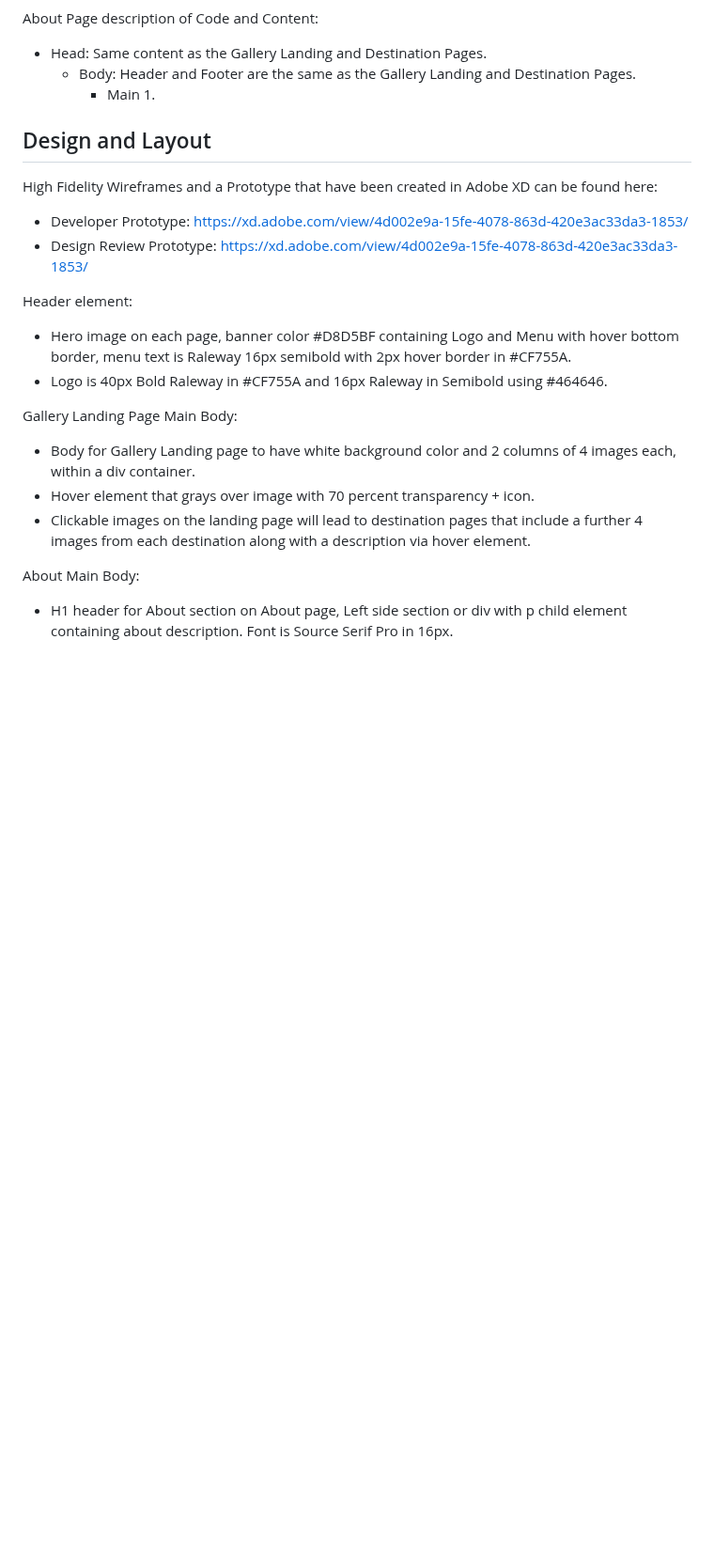
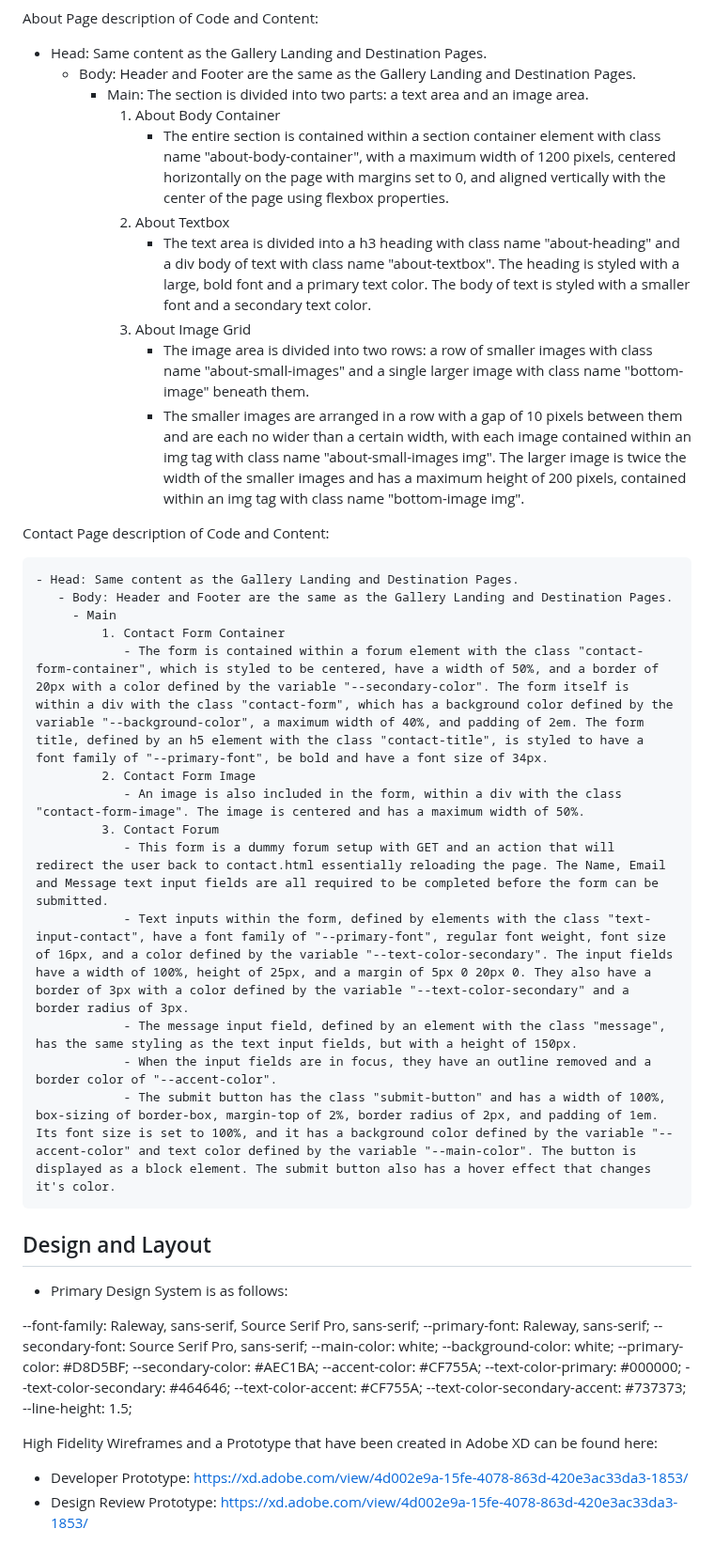
Before and after one commit to emidombek/nomada-photo, a Markdown page: assets/css/NOMADA-PHOTO.md, the part around one of its changes. Shown at 94% size. Drawn GitHub-style; blank space fills up the shorter version.

Commit message:
Edit readme, form html and html div to section

```diff
--- a/assets/css/NOMADA-PHOTO.md
+++ b/assets/css/NOMADA-PHOTO.md
@@ -98,27 +82,50 @@ About Page description of Code and Content:
 
 - Head: Same content as the Gallery Landing and Destination Pages.
   - Body: Header and Footer are the same as the Gallery Landing and Destination Pages.
-    - Main
-        1.
+    - Main: The section is divided into two parts: a text area and an image area.
+        1. About Body Container
+            - The entire section is contained within a section container element with class name "about-body-container", with a maximum width of 1200 pixels, centered horizontally on the page with margins set to 0, and aligned vertically with the center of the page using flexbox properties.
+        2. About Textbox
+            - The text area is divided into a h3 heading with class name "about-heading" and a div body of text with class name "about-textbox". The heading is styled with a large, bold font and a primary text color. The body of text is styled with a smaller font and a secondary text color.
+        3. About Image Grid
+            - The image area is divided into two rows: a row of smaller images with class name "about-small-images" and a single larger image with class name "bottom-image" beneath them.
+            - The smaller images are arranged in a row with a gap of 10 pixels between them and are each no wider than a certain width, with each image contained within an img tag with class name "about-small-images img". The larger image is twice the width of the smaller images and has a maximum height of 200 pixels, contained within an img tag with class name "bottom-image img".
+
+Contact Page description of Code and Content:
+
+    - Head: Same content as the Gallery Landing and Destination Pages.
+       - Body: Header and Footer are the same as the Gallery Landing and Destination Pages.
+         - Main
+             1. Contact Form Container
+                - The form is contained within a forum element with the class "contact-form-container", which is styled to be centered, have a width of 50%, and a border of 20px with a color defined by the variable "--secondary-color". The form itself is within a div with the class "contact-form", which has a background color defined by the variable "--background-color", a maximum width of 40%, and padding of 2em. The form title, defined by an h5 element with the class "contact-title", is styled to have a font family of "--primary-font", be bold and have a font size of 34px.
+             2. Contact Form Image
+                - An image is also included in the form, within a div with the class "contact-form-image". The image is centered and has a maximum width of 50%.
+             3. Contact Forum
+                - This form is a dummy forum setup with GET and an action that will redirect the user back to contact.html essentially reloading the page. The Name, Email and Message text input fields are all required to be completed before the form can be submitted.
+                - Text inputs within the form, defined by elements with the class "text-input-contact", have a font family of "--primary-font", regular font weight, font size of 16px, and a color defined by the variable "--text-color-secondary". The input fields have a width of 100%, height of 25px, and a margin of 5px 0 20px 0. They also have a border of 3px with a color defined by the variable "--text-color-secondary" and a border radius of 3px.
+                - The message input field, defined by an element with the class "message", has the same styling as the text input fields, but with a height of 150px.
+                - When the input fields are in focus, they have an outline removed and a border color of "--accent-color".
+                - The submit button has the class "submit-button" and has a width of 100%, box-sizing of border-box, margin-top of 2%, border radius of 2px, and padding of 1em. Its font size is set to 100%, and it has a background color defined by the variable "--accent-color" and text color defined by the variable "--main-color". The button is displayed as a block element. The submit button also has a hover effect that changes it's color.
 
 ## Design and Layout
+
+- Primary Design System is as follows:
+
+ --font-family: Raleway, sans-serif, Source Serif Pro, sans-serif;
+  --primary-font: Raleway, sans-serif;
+  --secondary-font: Source Serif Pro, sans-serif;
+  --main-color: white;
+  --background-color: white;
+  --primary-color: #D8D5BF;
+  --secondary-color: #AEC1BA;
+  --accent-color: #CF755A;
+  --text-color-primary: #000000;
+  --text-color-secondary: #464646;
+  --text-color-accent: #CF755A;
+  --text-color-secondary-accent: #737373;
+  --line-height: 1.5;
 
 High Fidelity Wireframes and a Prototype that have been created in Adobe XD can be found here:
 
 - Developer Prototype: <https://xd.adobe.com/view/4d002e9a-15fe-4078-863d-420e3ac33da3-1853/>
 - Design Review Prototype: <https://xd.adobe.com/view/4d002e9a-15fe-4078-863d-420e3ac33da3-1853/>
-
-Header element:
-
-- Hero image on each page, banner color #D8D5BF containing Logo and Menu with hover bottom border, menu text is Raleway 16px semibold with 2px hover border in #CF755A.
-- Logo is 40px Bold Raleway in #CF755A and 16px Raleway in Semibold using #464646.
-
-Gallery Landing Page Main Body:
-
-- Body for Gallery Landing page to have white background color and 2 columns of 4 images each, within a div container.
-- Hover element that grays over image with 70 percent transparency + icon.
-- Clickable images on the landing page will lead to destination pages that include a further 4 images from each destination along with a description via hover element.
-
-About Main Body:
-
-- H1 header for About section on About page, Left side section or div with p child element containing about description. Font is Source Serif Pro in 16px.
```
Also changed, not shown: other parts of assets/css/NOMADA-PHOTO.md (+2 -18 lines).
